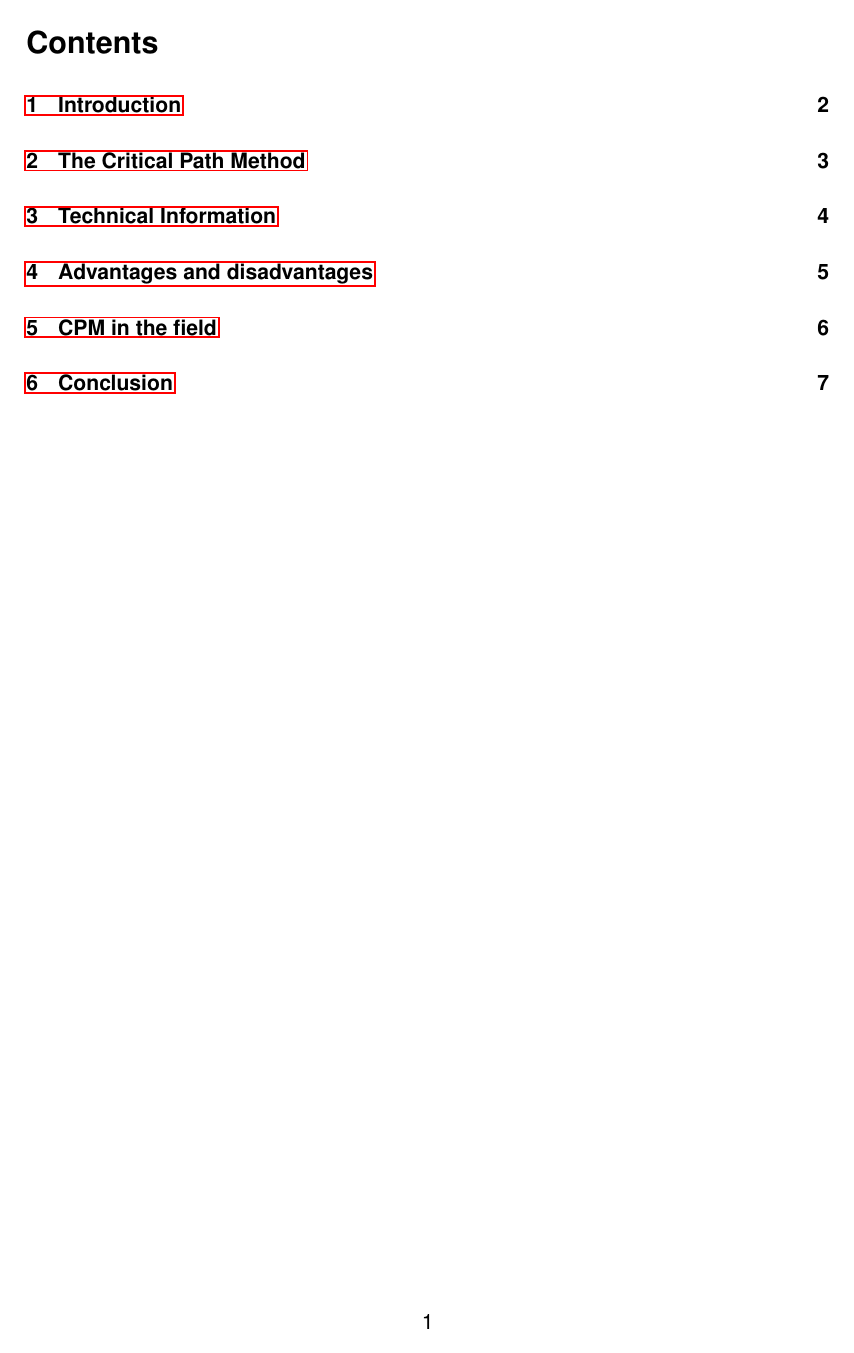
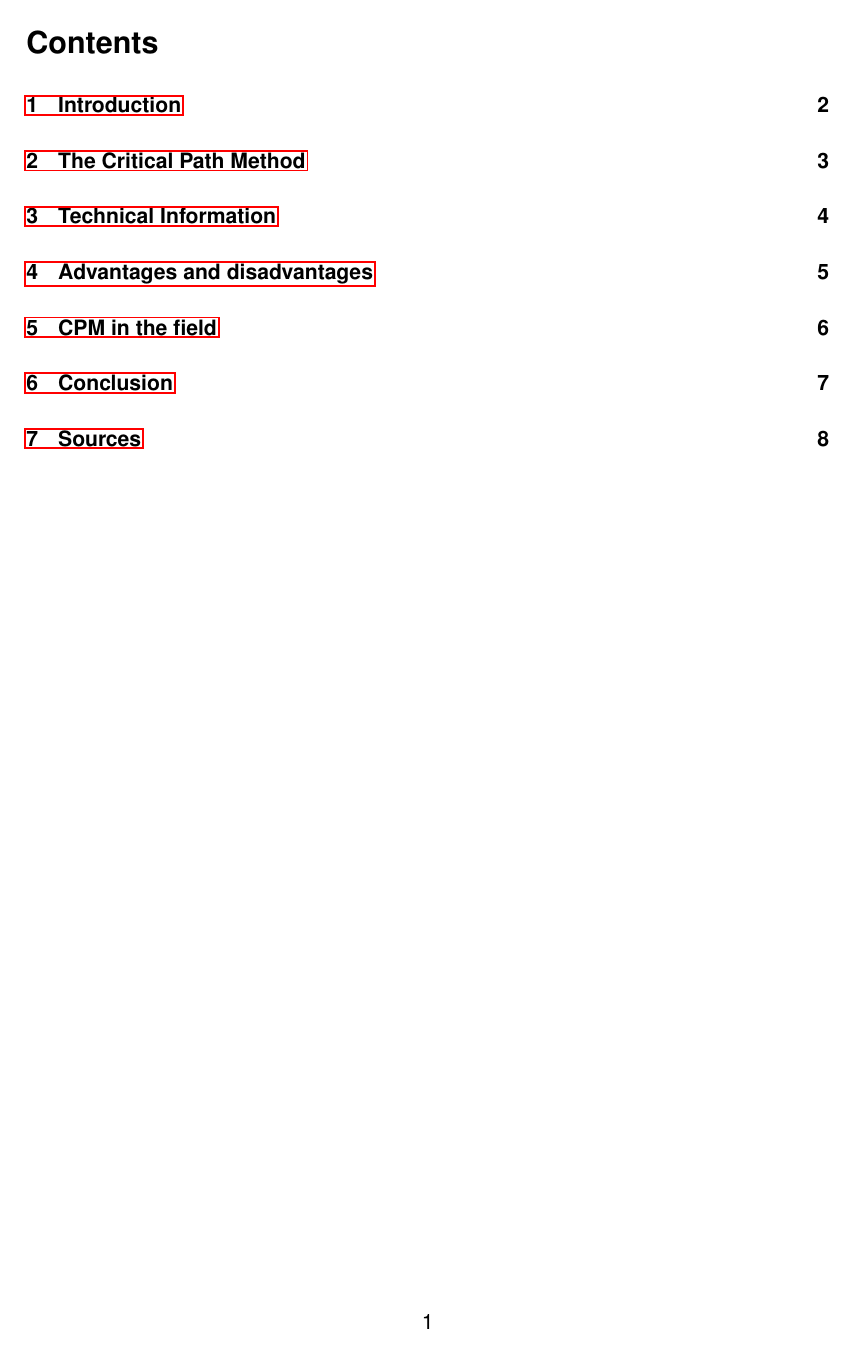
Before and after one commit to mathiasertl/mmsp, a LaTeX paper (paper/gruppe4.tex): page 3 of 9 before the commit and page 3 of 10 after it. Compiled offline with pdfLaTeX.

Commit message:
Add bibtex to document

```diff
--- a/paper/gruppe4.tex
+++ b/paper/gruppe4.tex
@@ -1,6 +1,7 @@
 \documentclass[12pt,a4paper,titlepage,oneside,openany]{article}
 
 \title{Critical Path Method}
+\date{\today}
 \author{
 	Management von Softwareprojekten (Gruppe 4):\\
 	Florian St\"auble \email{e0415588@student.tuwien.ac.at},\\
@@ -22,6 +23,8 @@
 
 % various packages:
 \usepackage{hyperref}
+
+\usepackage{cite}
 
 % encoding:
 %\usepackage{ucs}
```
Also changed, not shown: paper/Makefile, paper/gruppe4.tex (1 more changed lines).
